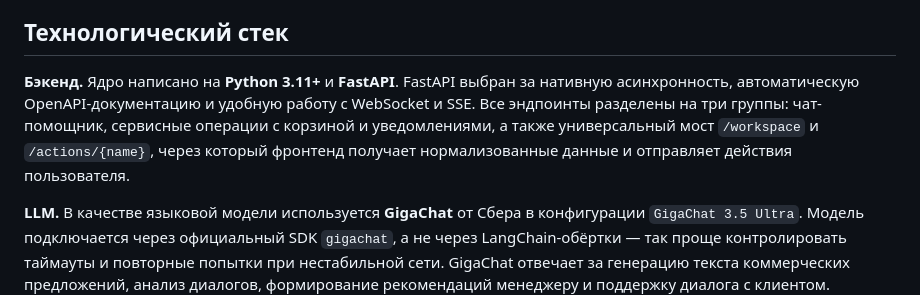
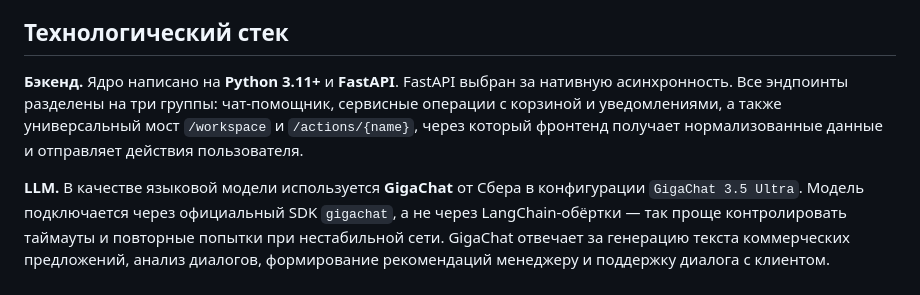
Before and after one commit to jlemoncrxzy/Hackathon-DSK1-Razrabstvo, a Markdown page: readme.md, the part around the change. Drawn GitHub-style.

```diff
--- a/readme.md
+++ b/readme.md
@@ -10,7 +10,7 @@ AI-помощник для отдела продаж строительной к
 
 ## Технологический стек
 
-**Бэкенд.** Ядро написано на **Python 3.11+** и **FastAPI**. FastAPI выбран за нативную асинхронность, автоматическую OpenAPI-документацию и удобную работу с WebSocket и SSE. Все эндпоинты разделены на три группы: чат-помощник, сервисные операции с корзиной и уведомлениями, а также универсальный мост `/workspace` и `/actions/{name}`, через который фронтенд получает нормализованные данные и отправляет действия пользователя.
+**Бэкенд.** Ядро написано на **Python 3.11+** и **FastAPI**. FastAPI выбран за нативную асинхронность. Все эндпоинты разделены на три группы: чат-помощник, сервисные операции с корзиной и уведомлениями, а также универсальный мост `/workspace` и `/actions/{name}`, через который фронтенд получает нормализованные данные и отправляет действия пользователя.
 
 **LLM.** В качестве языковой модели используется **GigaChat** от Сбера в конфигурации `GigaChat 3.5 Ultra`. Модель подключается через официальный SDK `gigachat`, а не через LangChain-обёртки — так проще контролировать таймауты и повторные попытки при нестабильной сети. GigaChat отвечает за генерацию текста коммерческих предложений, анализ диалогов, формирование рекомендаций менеджеру и поддержку диалога с клиентом. Промпты строго разделяют системный контекст и пользовательские данные, а ответы проходят через модуль `security.py`, который вырезает конфиденциальные упоминания (себестоимость, маржу, внутренние инструкции, ссылки на CRM).
 
```
